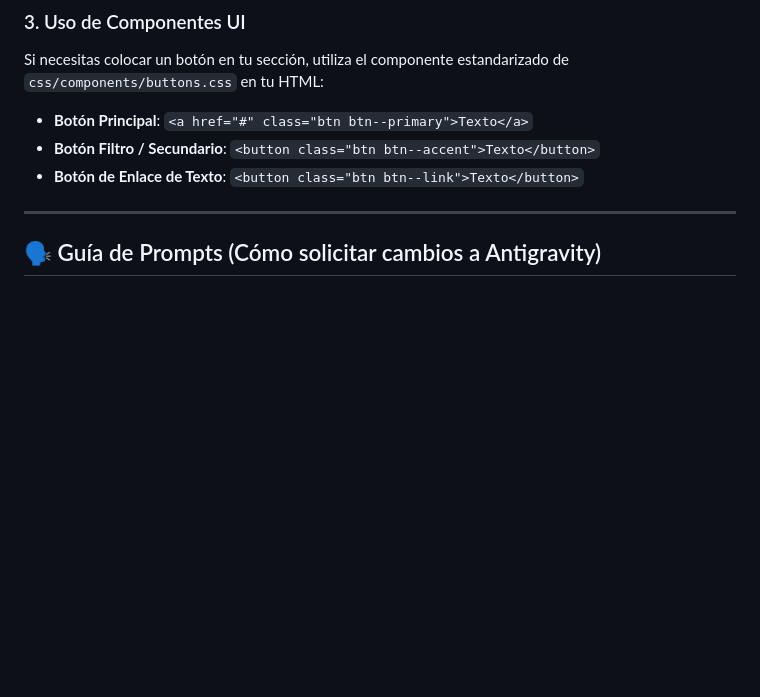
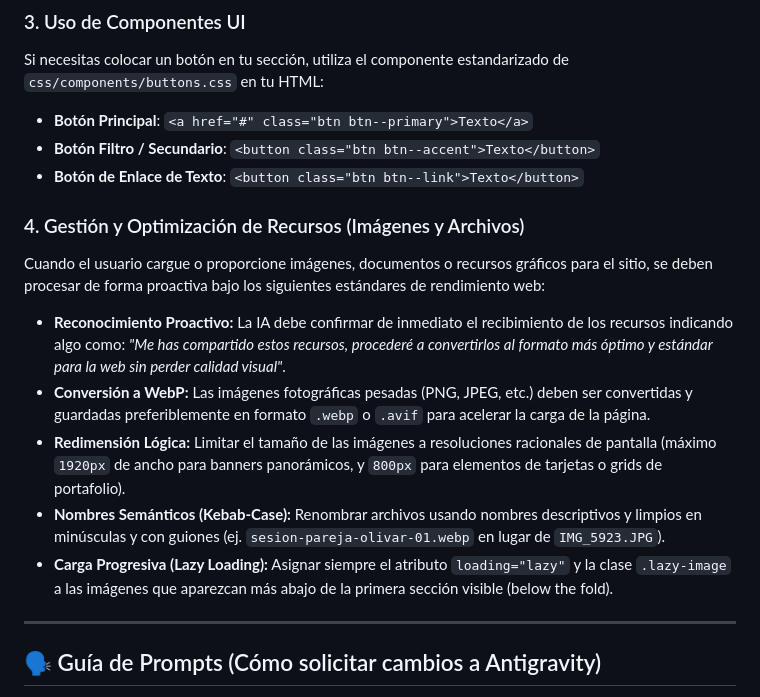
Before and after one commit to Retes1997/mikaera, a Markdown page: README.md, the part around the change. Drawn GitHub-style; blank space fills up the shorter version.

Commit message:
docs: agregar directriz de reconocimiento y optimizacion de recursos al README

```diff
--- a/README.md
+++ b/README.md
@@ -99,6 +99,14 @@ Si necesitas colocar un botón en tu sección, utiliza el componente estandariza
 * **Botón Filtro / Secundario**: `<button class="btn btn--accent">Texto</button>`
 * **Botón de Enlace de Texto**: `<button class="btn btn--link">Texto</button>`
 
+### 4. Gestión y Optimización de Recursos (Imágenes y Archivos)
+Cuando el usuario cargue o proporcione imágenes, documentos o recursos gráficos para el sitio, se deben procesar de forma proactiva bajo los siguientes estándares de rendimiento web:
+* **Reconocimiento Proactivo:** La IA debe confirmar de inmediato el recibimiento de los recursos indicando algo como: *"Me has compartido estos recursos, procederé a convertirlos al formato más óptimo y estándar para la web sin perder calidad visual"*.
+* **Conversión a WebP:** Las imágenes fotográficas pesadas (PNG, JPEG, etc.) deben ser convertidas y guardadas preferiblemente en formato `.webp` o `.avif` para acelerar la carga de la página.
+* **Redimensión Lógica:** Limitar el tamaño de las imágenes a resoluciones racionales de pantalla (máximo `1920px` de ancho para banners panorámicos, y `800px` para elementos de tarjetas o grids de portafolio).
+* **Nombres Semánticos (Kebab-Case):** Renombrar archivos usando nombres descriptivos y limpios en minúsculas y con guiones (ej. `sesion-pareja-olivar-01.webp` en lugar de `IMG_5923.JPG`).
+* **Carga Progresiva (Lazy Loading):** Asignar siempre el atributo `loading="lazy"` y la clase `.lazy-image` a las imágenes que aparezcan más abajo de la primera sección visible (below the fold).
+
 ---
 
 ## 🗣️ Guía de Prompts (Cómo solicitar cambios a Antigravity)
```
